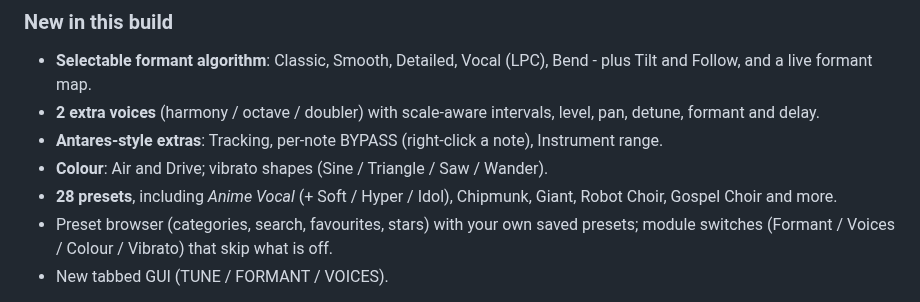
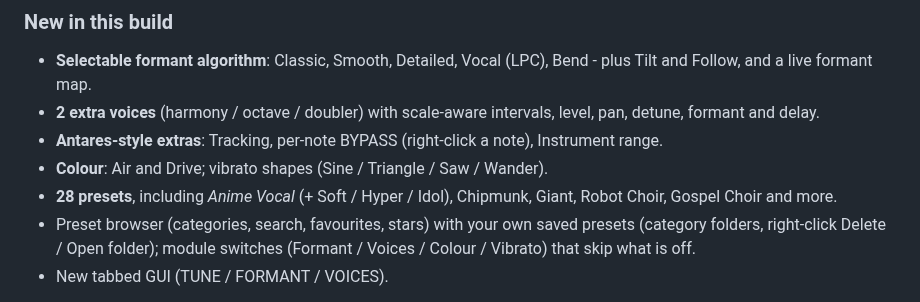
Before and after one commit to xslimakx/NyashkTune, a Markdown page: RELEASE_NOTES.md, the part around the change. GitHub-like rendering.

```diff
--- a/RELEASE_NOTES.md
+++ b/RELEASE_NOTES.md
@@ -8,7 +8,7 @@ NyashkTune is a realtime vocal pitch correction (autotune) VST3 plugin.
 - **Antares-style extras**: Tracking, per-note BYPASS (right-click a note), Instrument range.
 - **Colour**: Air and Drive; vibrato shapes (Sine / Triangle / Saw / Wander).
 - **28 presets**, including *Anime Vocal* (+ Soft / Hyper / Idol), Chipmunk, Giant, Robot Choir, Gospel Choir and more.
-- Preset browser (categories, search, favourites, stars) with your own saved presets; module switches (Formant / Voices / Colour / Vibrato) that skip what is off.
+- Preset browser (categories, search, favourites, stars) with your own saved presets (category folders, right-click Delete / Open folder); module switches (Formant / Voices / Colour / Vibrato) that skip what is off.
 - New tabbed GUI (TUNE / FORMANT / VOICES).
 
 Downloads: `NyashkTune-<OS>-VST3.zip`. Unzip and copy `NyashkTune.vst3` into your VST3 folder (Linux `~/.vst3/`, Windows `C:\\Program Files\\Common Files\\VST3\\`, macOS `~/Library/Audio/Plug-Ins/VST3/`; macOS builds are unsigned: `xattr -dr com.apple.quarantine ~/Library/Audio/Plug-Ins/VST3/NyashkTune.vst3`).
```
Also changed, not shown: README.md (+2 -2 lines), docs/img/nyashktune-presets.png, 2 other files.
